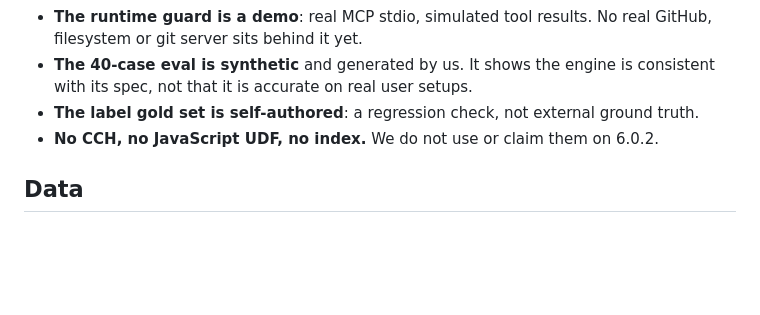
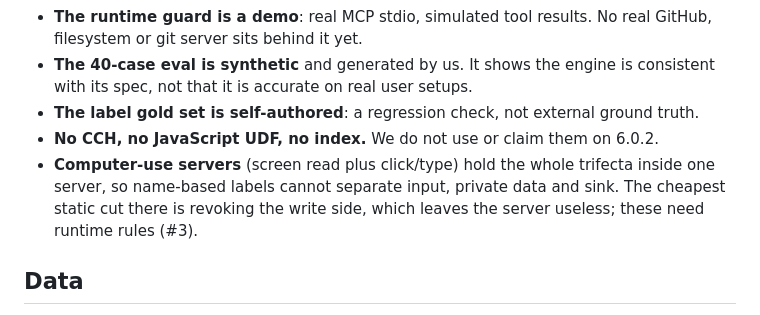
Before and after one commit to Bhanu-Nagpure/lethalpath, a Markdown page: README.md, the part around the change. Drawn GitHub-style; blank space fills up the shorter version.

Commit message:
README: add computer-use servers to Limits (#3)

```diff
--- a/README.md
+++ b/README.md
@@ -375,6 +375,9 @@ the same count.
   spec, not that it is accurate on real user setups.
 - **The label gold set is self-authored**: a regression check, not external ground truth.
 - **No CCH, no JavaScript UDF, no index.** We do not use or claim them on 6.0.2.
+- **Computer-use servers** (screen read plus click/type) hold the whole trifecta inside one server,
+  so name-based labels cannot separate input, private data and sink. The cheapest static cut there
+  is revoking the write side, which leaves the server useless; these need runtime rules (#3).
 
 ## Data
 
```
